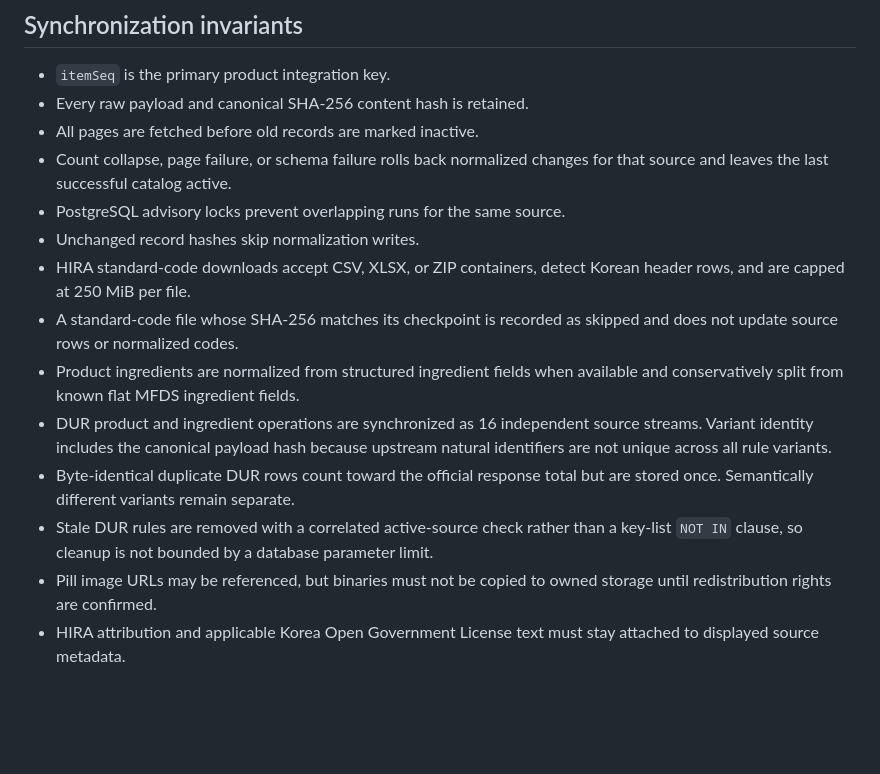
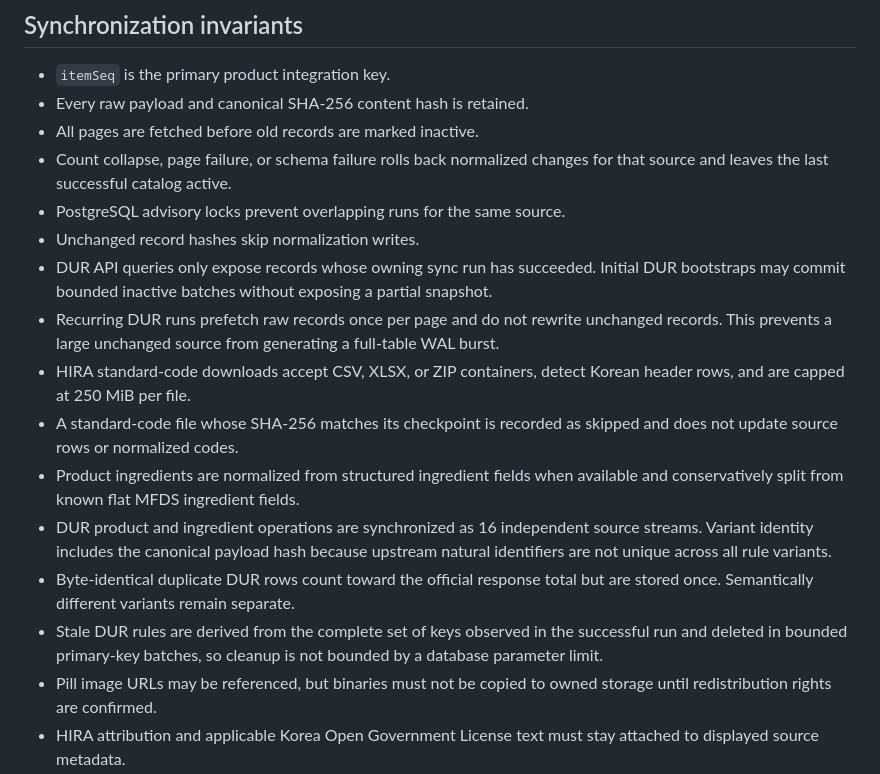
Before and after one commit to kuil09/medical-box, a Markdown page: docs/catalog-runbook.md, the part around one of its changes. Rendered like a GitHub page; blank space fills up the shorter version.

```diff
--- a/docs/catalog-runbook.md
+++ b/docs/catalog-runbook.md
@@ -25,6 +25,12 @@ are intentionally excluded.
   for that source and leaves the last successful catalog active.
 - PostgreSQL advisory locks prevent overlapping runs for the same source.
 - Unchanged record hashes skip normalization writes.
+- DUR API queries only expose records whose owning sync run has succeeded.
+  Initial DUR bootstraps may commit bounded inactive batches without exposing a
+  partial snapshot.
+- Recurring DUR runs prefetch raw records once per page and do not rewrite
+  unchanged records. This prevents a large unchanged source from generating a
+  full-table WAL burst.
 - HIRA standard-code downloads accept CSV, XLSX, or ZIP containers, detect
   Korean header rows, and are capped at 250 MiB per file.
 - A standard-code file whose SHA-256 matches its checkpoint is recorded as
@@ -36,9 +42,9 @@ are intentionally excluded.
   upstream natural identifiers are not unique across all rule variants.
 - Byte-identical duplicate DUR rows count toward the official response total
   but are stored once. Semantically different variants remain separate.
-- Stale DUR rules are removed with a correlated active-source check rather than
-  a key-list `NOT IN` clause, so cleanup is not bounded by a database parameter
-  limit.
+- Stale DUR rules are derived from the complete set of keys observed in the
+  successful run and deleted in bounded primary-key batches, so cleanup is not
+  bounded by a database parameter limit.
 - Pill image URLs may be referenced, but binaries must not be copied to owned
   storage until redistribution rights are confirmed.
 - HIRA attribution and applicable Korea Open Government License text must stay
```
Also changed, not shown: other parts of docs/catalog-runbook.md (+45 -2 lines), docs/catalog-storage-analysis.md (+14 -0 lines).
